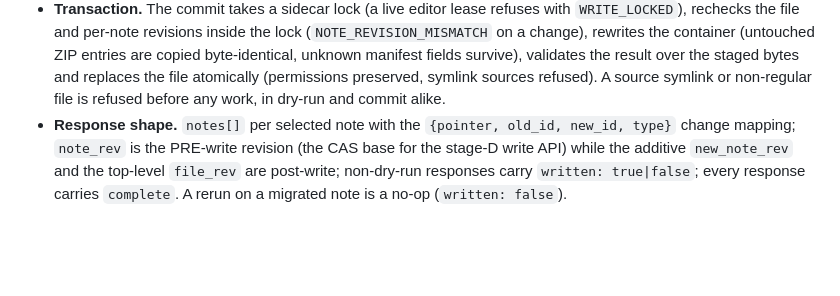
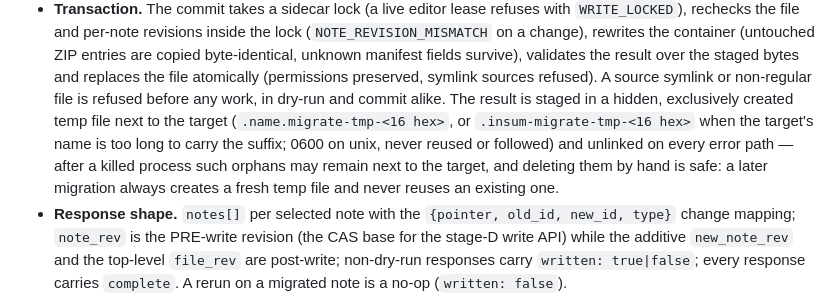
Before and after one commit to inscriptum/insum, a Markdown page: docs/insum-spec.md, the part around the change. GitHub-like rendering; blank space fills up the shorter version.

Commit message:
docs: INC-A — orphaned staged temp files are safe to delete by hand
The Transaction bullet of the stage-C contract now names the staged
temp files (hidden, create_new, 0600 on unix, unlinked on every error
path, including the name-independent prefix for over-long target names
from D-6) and documents the hygiene consequence: after a killed process
such orphans may remain next to the target, and removing them by hand
is safe — a later migration always creates a fresh temp file and never
reuses an existing one.

```diff
--- a/docs/insum-spec.md
+++ b/docs/insum-spec.md
@@ -210,7 +210,14 @@ the `.um` manifest, or the envelope's `features` for a `.note` (a legacy
   manifest fields survive), validates the result over the staged bytes and
   replaces the file atomically (permissions preserved, symlink sources
   refused). A source symlink or non-regular file is refused before any
-  work, in dry-run and commit alike.
+  work, in dry-run and commit alike. The result is staged in a hidden,
+  exclusively created temp file next to the target (`.name.migrate-tmp-<16
+  hex>`, or `.insum-migrate-tmp-<16 hex>` when the target's name is too
+  long to carry the suffix; 0600 on unix, never reused or followed) and
+  unlinked on every error path — after a killed process such orphans may
+  remain next to the target, and deleting them by hand is safe: a later
+  migration always creates a fresh temp file and never reuses an existing
+  one.
 - **Response shape.** `notes[]` per selected note with the
   `{pointer, old_id, new_id, type}` change mapping; `note_rev` is the
   PRE-write revision (the CAS base for the stage-D write API) while the
```
